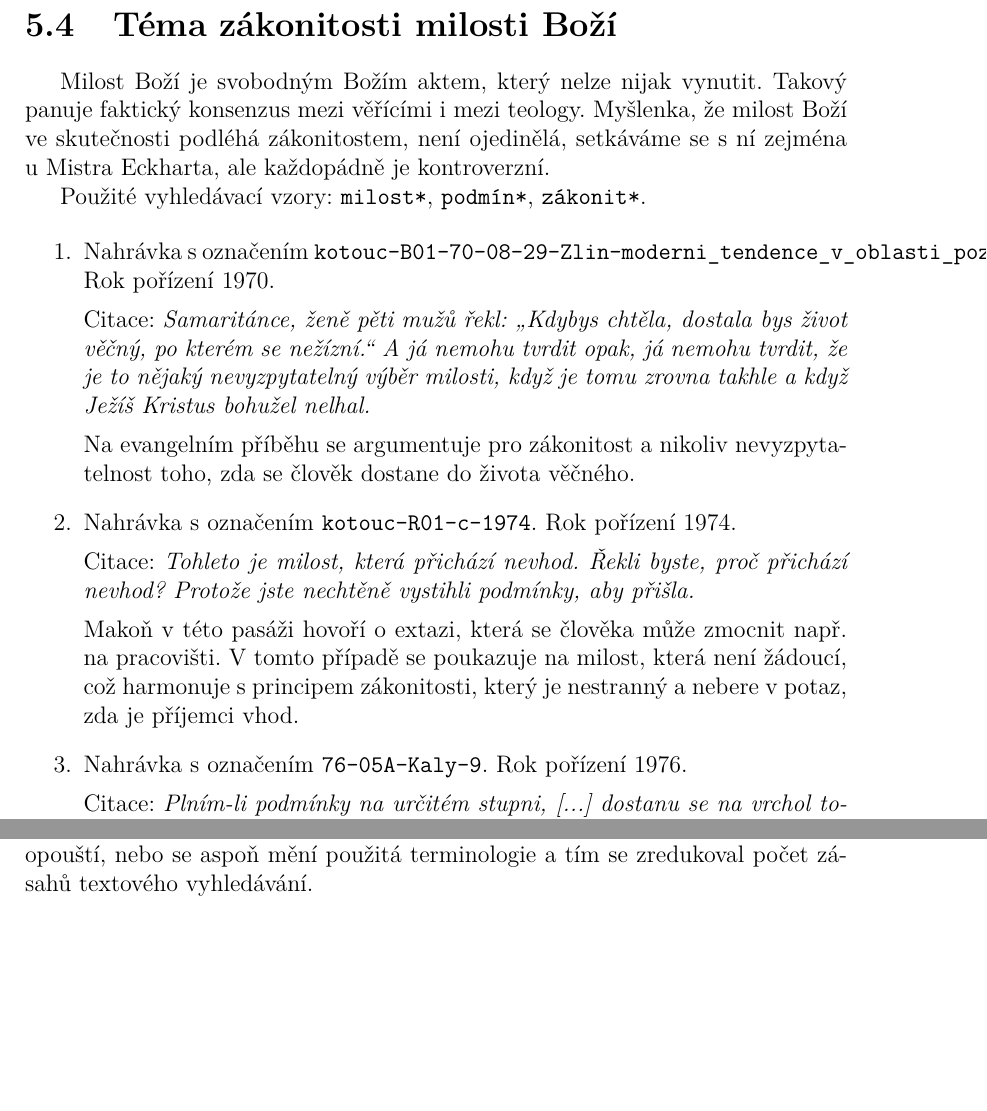
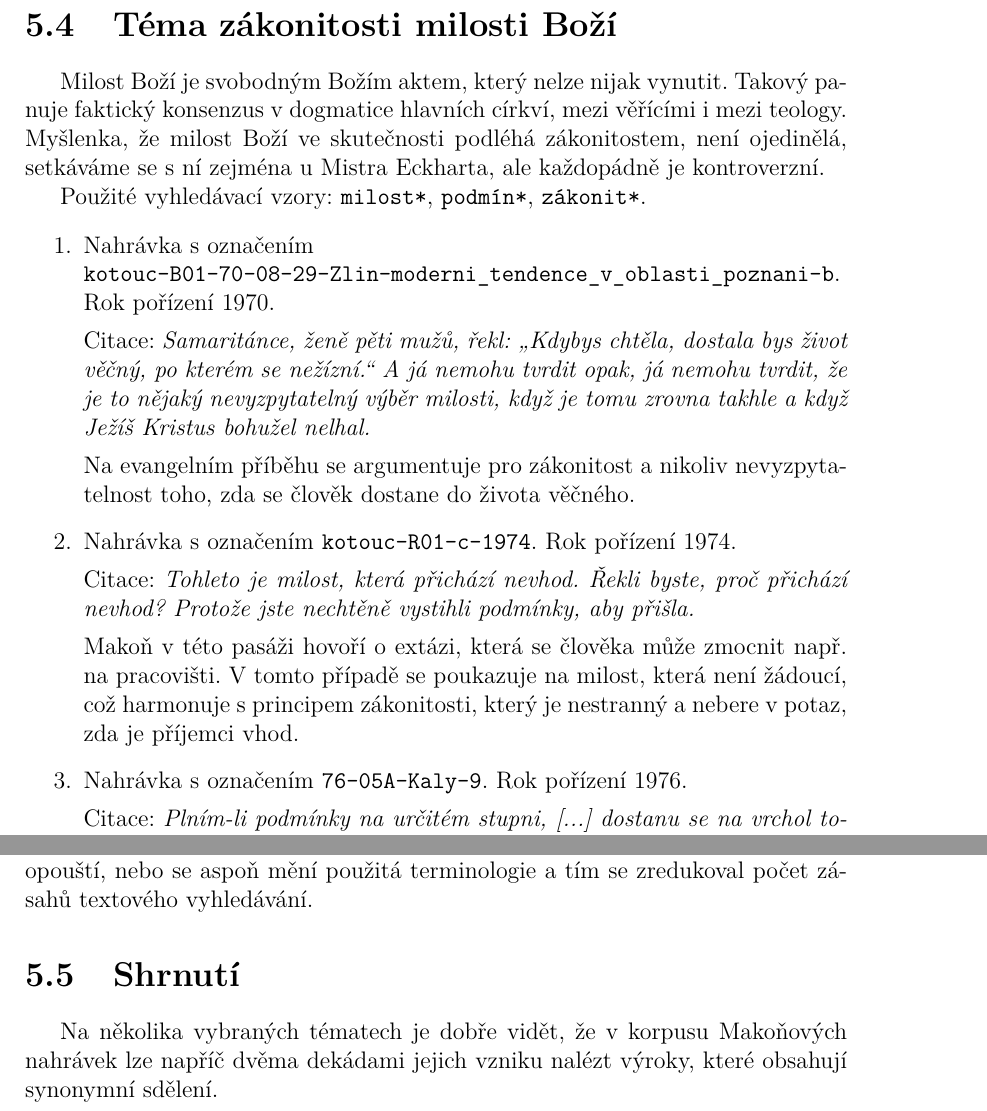
Before and after one commit to Sixtease/htf, a LaTeX thesis (diplomka/diplomka.tex, which reads diplomka/temata.tex): two parts of pages 26 and 28 of 29, joined at a grey line, cut so that both start at the same text, the shorter picture padded with empty space. Compiled offline with pdfLaTeX.

Commit message:
corr temata

```diff
--- a/diplomka/temata.tex
+++ b/diplomka/temata.tex
@@ -667,9 +667,9 @@ hodnot a jeho skutečné přijetí za své postačuje k~dosažení mystického s
 \section{Téma zákonitosti milosti Boží}
 
 Milost Boží je svobodným Božím aktem, který nelze nijak vynutit. Takový panuje
-faktický konsenzus mezi věřícími i mezi teology. Myšlenka, že milost Boží ve
-skutečnosti podléhá zákonitostem, není ojedinělá, setkáváme se s~ní zejména u
-Mistra Eckharta, ale každopádně je kontroverzní.
+faktický konsenzus v~dogmatice hlavních církví, mezi věřícími i mezi teology.
+Myšlenka, že milost Boží ve skutečnosti podléhá zákonitostem, není ojedinělá,
+setkáváme se s~ní zejména u Mistra Eckharta, ale každopádně je kontroverzní.
 
 Použité vyhledávací vzory:
 \texttt{milost*},
@@ -678,11 +678,12 @@ Použité vyhledávací vzory:
 
 \begin{enumerate}
   \item{
-    Nahrávka s označením \texttt{kotouc-B01-70-08-29-Zlin-moderni\_tendence\_v\_oblasti\_poznani-b}.
+    Nahrávka s označením \\
+    \texttt{kotouc-B01-70-08-29-Zlin-moderni\_tendence\_v\_oblasti\_poznani-b}. \\
     Rok pořízení 1970.
 
     Citace: \textit{%
-      Samaritánce, ženě pěti mužů řekl: ,,Kdybys chtěla, dostala bys život
+      Samaritánce, ženě pěti mužů, řekl: ,,Kdybys chtěla, dostala bys život
       věčný, po kterém se nežízní.`` A já nemohu tvrdit opak, já nemohu tvrdit,
       že je to nějaký nevyzpytatelný výběr milosti, když je tomu zrovna takhle a
       když Ježíš Kristus bohužel nelhal.
@@ -700,7 +701,7 @@ Použité vyhledávací vzory:
       nevhod? Protože jste nechtěně vystihli podmínky, aby přišla.
     }
 
-    Makoň v~této pasáži hovoří o extazi, která se člověka může zmocnit např. na
+    Makoň v~této pasáži hovoří o extázi, která se člověka může zmocnit např. na
     pracovišti. V~tomto případě se poukazuje na milost, která není žádoucí, což
     harmonuje s~principem zákonitosti, který je nestranný a nebere v~potaz, zda
     je příjemci vhod.
@@ -856,7 +857,11 @@ nevyzpytatelná, zůstává přítomen. Jen v~pozdějších letech se celé tém
 opouští, nebo se aspoň mění použitá terminologie a tím se zredukoval počet
 zásahů textového vyhledávání.
 
+\section{Shrnutí}
 
+Na několika vybraných tématech je dobře vidět, že v~korpusu Makoňových nahrávek
+lze napříč dvěma dekádami jejich vzniku nalézt výroky, které obsahují synonymní
+sdělení.
 
 %utrpení:
 %rovnováha mezi vnitřním a vnějším životem;
```
Also changed, not shown: diplomka/temata.tex (2 more changed lines).
